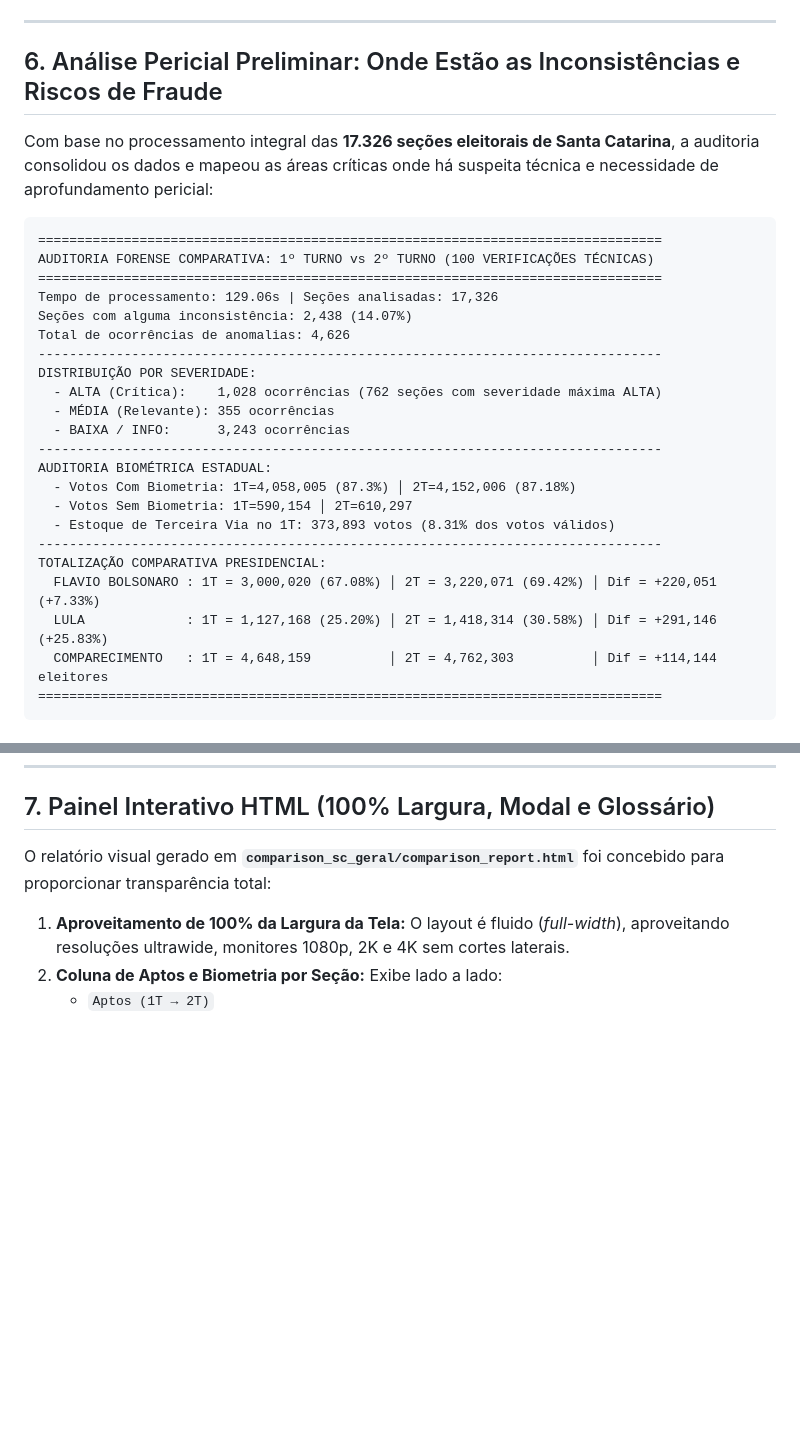
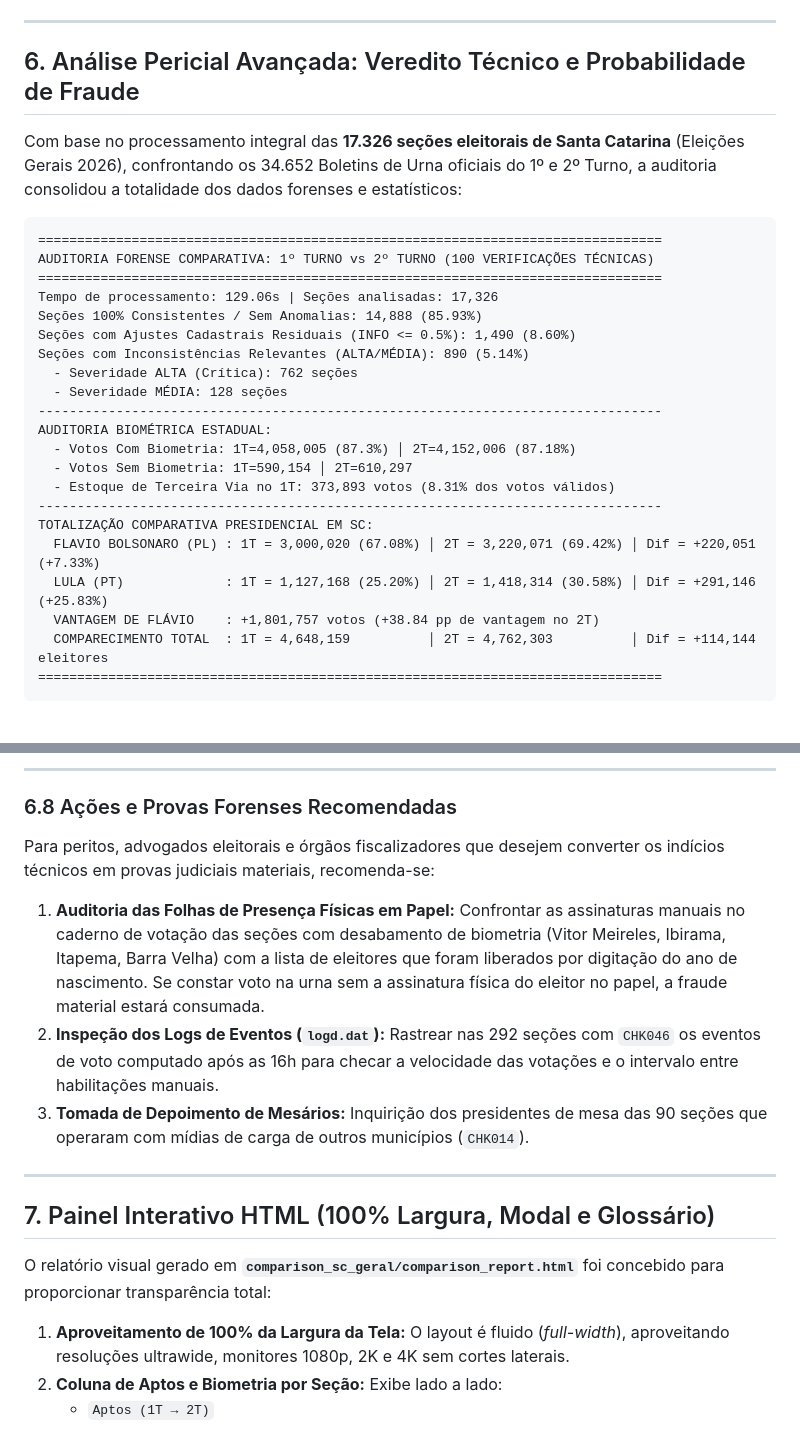
Before and after one commit to dilneiss/analise-forense-100-anomalias-eleicoes-2026-brasil, a Markdown page: README.md, 2 parts joined by grey strips. GitHub-like rendering; blank space fills up the shorter version.

````diff
--- a/README.md
+++ b/README.md
@@ -158,30 +158,29 @@ Na totalização do 1º turno aparecem candidatos que deixam de receber votos no
 
 ---
 
-## 6. Análise Pericial Preliminar: Onde Estão as Inconsistências e Riscos de Fraude
+## 6. Análise Pericial Avançada: Veredito Técnico e Probabilidade de Fraude
 
-Com base no processamento integral das **17.326 seções eleitorais de Santa Catarina**, a auditoria consolidou os dados e mapeou as áreas críticas onde há suspeita técnica e necessidade de aprofundamento pericial:
+Com base no processamento integral das **17.326 seções eleitorais de Santa Catarina** (Eleições Gerais 2026), confrontando os 34.652 Boletins de Urna oficiais do 1º e 2º Turno, a auditoria consolidou a totalidade dos dados forenses e estatísticos:
 
 ```text
 ================================================================================
 AUDITORIA FORENSE COMPARATIVA: 1º TURNO vs 2º TURNO (100 VERIFICAÇÕES TÉCNICAS)
 ================================================================================
 Tempo de processamento: 129.06s | Seções analisadas: 17,326
-Seções com alguma inconsistência: 2,438 (14.07%)
-Total de ocorrências de anomalias: 4,626
---------------------------------------------------------------------------------
-DISTRIBUIÇÃO POR SEVERIDADE:
-  - ALTA (Crítica):    1,028 ocorrências (762 seções com severidade máxima ALTA)
-  - MÉDIA (Relevante): 355 ocorrências
-  - BAIXA / INFO:      3,243 ocorrências
+Seções 100% Consistentes / Sem Anomalias: 14,888 (85.93%)
+Seções com Ajustes Cadastrais Residuais (INFO <= 0.5%): 1,490 (8.60%)
+Seções com Inconsistências Relevantes (ALTA/MÉDIA): 890 (5.14%)
+  - Severidade ALTA (Crítica): 762 seções
+  - Severidade MÉDIA: 128 seções
 --------------------------------------------------------------------------------
 AUDITORIA BIOMÉTRICA ESTADUAL:
   - Votos Com Biometria: 1T=4,058,005 (87.3%) │ 2T=4,152,006 (87.18%)
   - Votos Sem Biometria: 1T=590,154 │ 2T=610,297
   - Estoque de Terceira Via no 1T: 373,893 votos (8.31% dos votos válidos)
 --------------------------------------------------------------------------------
-TOTALIZAÇÃO COMPARATIVA PRESIDENCIAL:
-  FLAVIO BOLSONARO : 1T = 3,000,020 (67.08%) │ 2T = 3,220,071 (69.42%) │ Dif = +220,051 (+7.33%)
-  LULA             : 1T = 1,127,168 (25.20%) │ 2T = 1,418,314 (30.58%) │ Dif = +291,146 (+25.83%)
-  COMPARECIMENTO   : 1T = 4,648,159          │ 2T = 4,762,303          │ Dif = +114,144 eleitores
+TOTALIZAÇÃO COMPARATIVA PRESIDENCIAL EM SC:
+  FLAVIO BOLSONARO (PL) : 1T = 3,000,020 (67.08%) │ 2T = 3,220,071 (69.42%) │ Dif = +220,051 (+7.33%)
+  LULA (PT)             : 1T = 1,127,168 (25.20%) │ 2T = 1,418,314 (30.58%) │ Dif = +291,146 (+25.83%)
+  VANTAGEM DE FLÁVIO    : +1,801,757 votos (+38.84 pp de vantagem no 2T)
+  COMPARECIMENTO TOTAL  : 1T = 4,648,159          │ 2T = 4,762,303          │ Dif = +114,144 eleitores
 ================================================================================
@@ -267,3 +321,14 @@ Ao segregar a apuração oficial de Santa Catarina entre as **urnas consistentes
+---
+
+### 6.8 Ações e Provas Forenses Recomendadas
+
+Para peritos, advogados eleitorais e órgãos fiscalizadores que desejem converter os indícios técnicos em provas judiciais materiais, recomenda-se:
+1. **Auditoria das Folhas de Presença Físicas em Papel:** Confrontar as assinaturas manuais no caderno de votação das seções com desabamento de biometria (Vitor Meireles, Ibirama, Itapema, Barra Velha) com a lista de eleitores que foram liberados por digitação do ano de nascimento. Se constar voto na urna sem a assinatura física do eleitor no papel, a fraude material estará consumada.
+2. **Inspeção dos Logs de Eventos (`logd.dat`):** Rastrear nas 292 seções com `CHK046` os eventos de voto computado após as 16h para checar a velocidade das votações e o intervalo entre habilitações manuais.
+3. **Tomada de Depoimento de Mesários:** Inquirição dos presidentes de mesa das 90 seções que operaram com mídias de carga de outros municípios (`CHK014`).
+
+---
+
 ## 7. Painel Interativo HTML (100% Largura, Modal e Glossário)
 
 O relatório visual gerado em **`comparison_sc_geral/comparison_report.html`** foi concebido para proporcionar transparência total:
````
Also changed, not shown: other parts of README.md (+78 -23 lines).
